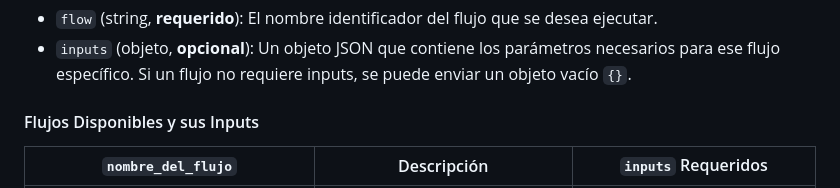
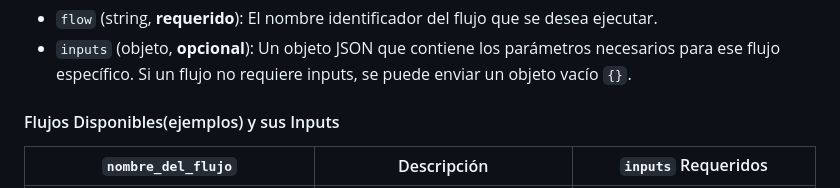
Before and after one commit to carlosDAC2020/API-CTM, a Markdown page: README.md, the part around the change. Rendered like a GitHub page.

```diff
--- a/README.md
+++ b/README.md
@@ -137,7 +137,7 @@ El cuerpo de la petición es un objeto JSON que especifica qué flujo ejecutar y
 *   `flow` (string, **requerido**): El nombre identificador del flujo que se desea ejecutar.
 *   `inputs` (objeto, **opcional**): Un objeto JSON que contiene los parámetros necesarios para ese flujo específico. Si un flujo no requiere inputs, se puede enviar un objeto vacío `{}`.
 
-#### Flujos Disponibles y sus Inputs
+#### Flujos Disponibles(ejemplos) y sus Inputs
 
 | `nombre_del_flujo` | Descripción                                 | `inputs` Requeridos                                     |
 |--------------------|---------------------------------------------|---------------------------------------------------------|
```
